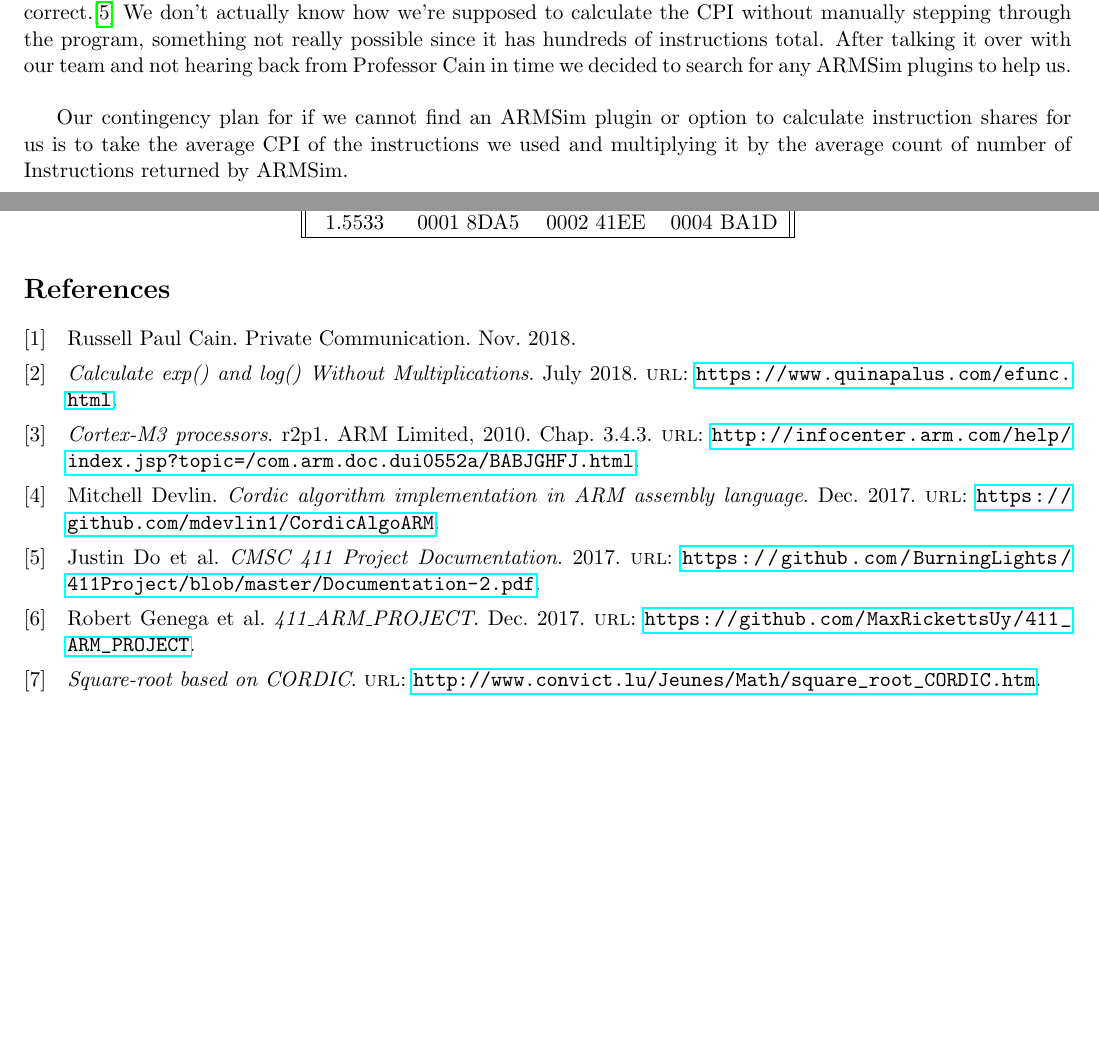
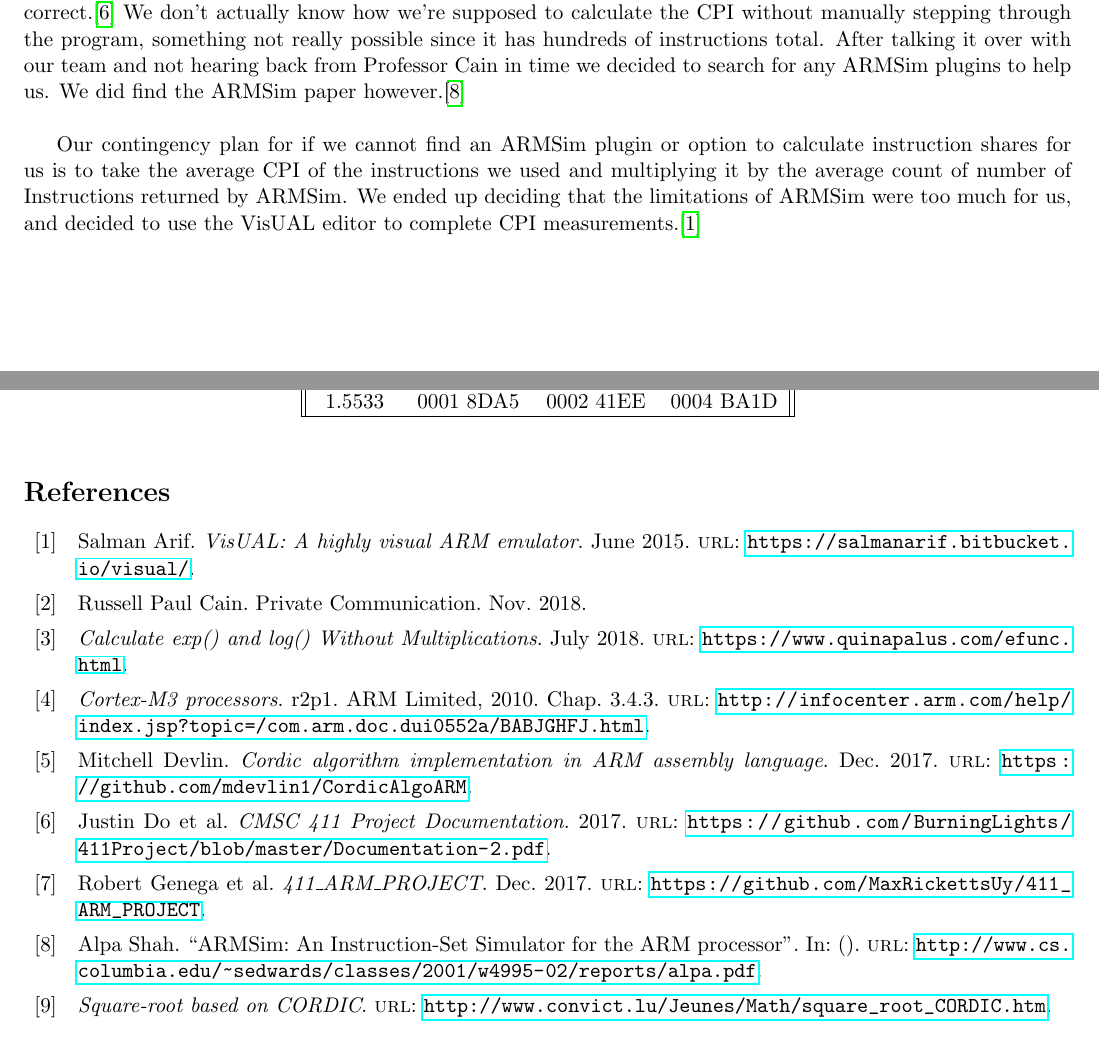
Before and after one commit to RobRoseKnows/cs411-f18-proj, a LaTeX document (report/main.tex, which reads report/references.bib): two parts of pages 1 and 2 of 2 before the commit and two parts of pages 1 and 2 of 3 after it, joined at a grey line, cut so that both start at the same text, the shorter picture padded with empty space. Compiled offline with pdfLaTeX.

Commit message:
Added to report in form of VisUAL
- Added details about VisUAL to the report.
- Added VisUAL and the ARMSim paper to the report.

```diff
--- a/report/main.tex
+++ b/report/main.tex
@@ -80,10 +80,12 @@ Unfortunately, as we're working on the report now we realized that the previous
 actually correct.\cite{oldreport} We don't actually know how we're supposed to calculate the CPI without
 manually stepping through the program, something not really possible since it has hundreds of instructions
 total. After talking it over with our team and not hearing back from Professor Cain in time we decided to
-search for any ARMSim plugins to help us.\\
+search for any ARMSim plugins to help us. We did find the ARMSim paper however.\cite{armsim}\\
 
 Our contingency plan for if we cannot find an ARMSim plugin or option to calculate instruction shares for
-us is to take the average CPI of the instructions we used and multiplying it by the average count of number of Instructions returned by ARMSim.
+us is to take the average CPI of the instructions we used and multiplying it by the average count of number
+of Instructions returned by ARMSim. We ended up deciding that the limitations of ARMSim were too much for
+us, and decided to use the VisUAL editor to complete CPI measurements.\cite{visUAL}
 
 \section{Input/Output}
 
--- a/report/references.bib
+++ b/report/references.bib
@@ -67,3 +67,13 @@
   year = {2018},
   institution  = {University of Maryland, Baltimore County}
 }
+
+@article{armsim,
+ title = {ARMSim: An Instruction-Set Simulator for the ARM processor },
+ author = {Alpa Shah},
+ institution = {Columbia University},
+ url = {http://www.cs.columbia.edu/~sedwards/classes/2001/w4995-02/reports/alpa.pdf}
+}
+
+@online{visUAL,
+ title = {VisUAL: A highly visual ARM emulator},
@@ -69,0 +83,3 @@
+ year = {2015},
+ url = {https://salmanarif.bitbucket.io/visual/}
+}
```
Also changed, not shown: report/references.bib (3 more changed lines).
